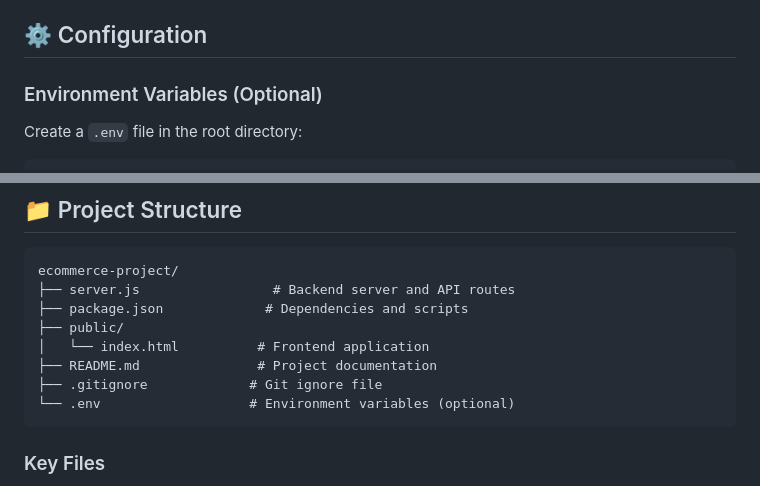
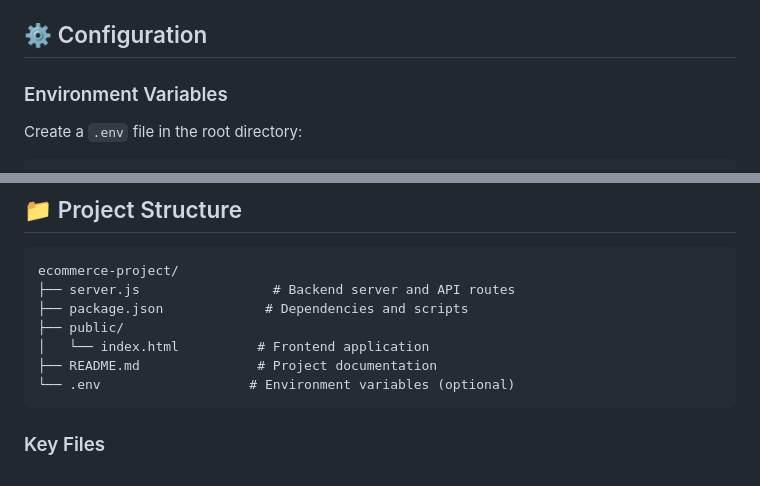
Before and after one commit to lishanthreddy/Ecommerce-cart, a Markdown page: README.md, 2 parts joined by grey strips. GitHub-like rendering.

````diff
--- a/README.md
+++ b/README.md
@@ -151,7 +103,7 @@ The server will start at `http://127.0.0.1:3000`
 
 ## ⚙️ Configuration
 
-### Environment Variables (Optional)
+### Environment Variables
 
 Create a `.env` file in the root directory:
 
@@ -245,7 +197,6 @@ ecommerce-project/
 ├── public/
 │   └── index.html          # Frontend application
 ├── README.md               # Project documentation
-├── .gitignore             # Git ignore file
 └── .env                   # Environment variables (optional)
 ```
 
````
Also changed, not shown: other parts of README.md (+1 -69 lines).
